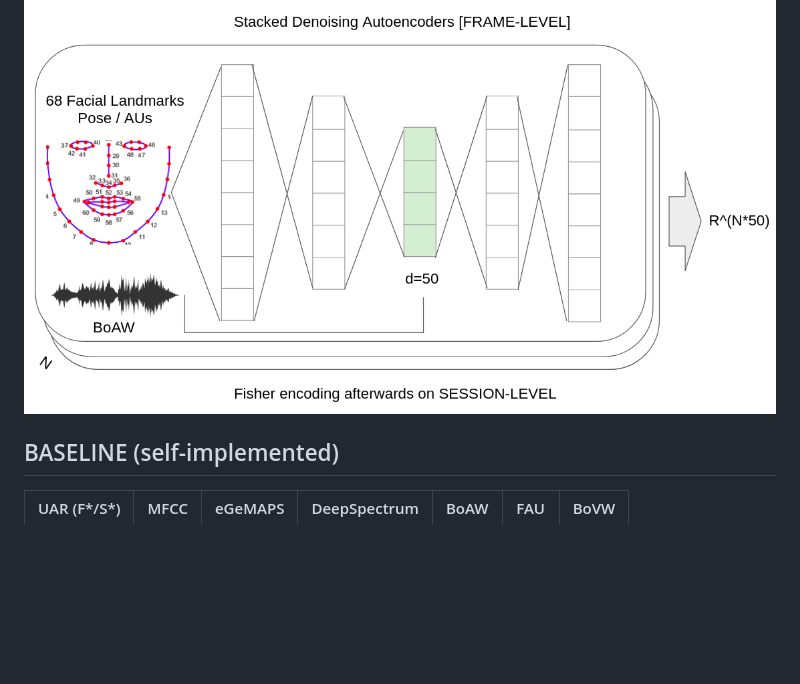
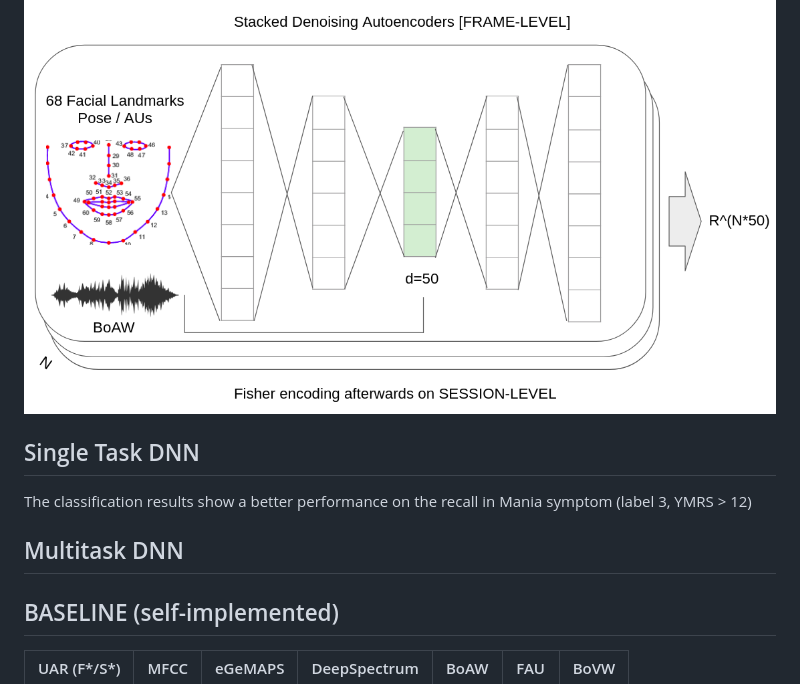
Before and after one commit to ZihengZZH/bipolar-disorder, a Markdown page: results/readme.md, the part around the change. GitHub-like rendering; blank space fills up the shorter version.

Commit message:
multitask DNN

```diff
--- a/results/readme.md
+++ b/results/readme.md
@@ -44,6 +44,12 @@ Autoencoder (frame-level) {trained on all available data}
 
 ![](../images/models/structure_frame.png)
 
+## Single Task DNN
+
+The classification results show a better performance on the recall in Mania symptom (label 3, YMRS > 12)
+
+## Multitask DNN
+
 
 ## BASELINE (self-implemented)
 
```
Also changed, not shown: images/models/multiTaskDNN.png (added), images/models/singleTaskDNN.png, 7 other files.
